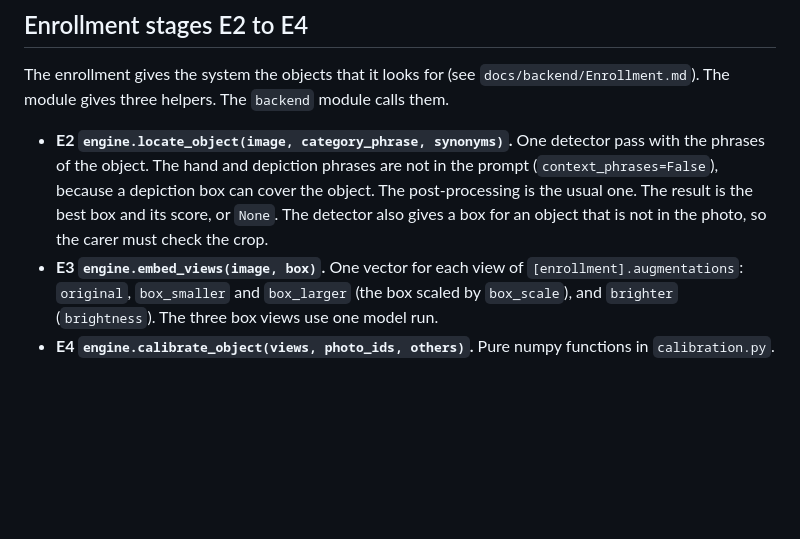
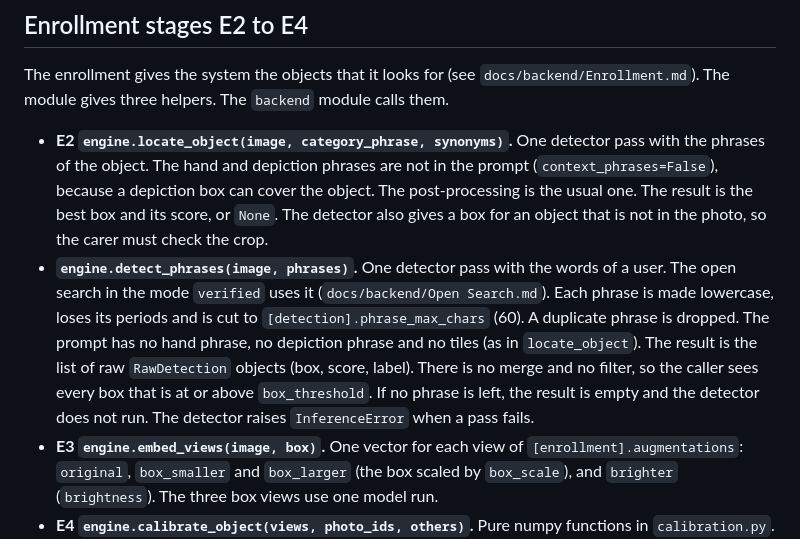
Before and after one commit to Logorhythms-UI/saarthi, a Markdown page: docs/ai/AI Ingestion Module.md, the part around the change. GitHub-like rendering; blank space fills up the shorter version.

```diff
--- a/docs/ai/AI Ingestion Module.md
+++ b/docs/ai/AI Ingestion Module.md
@@ -242,6 +242,12 @@ The module gives three helpers. The `backend` module calls them.
   The hand and depiction phrases are not in the prompt (`context_phrases=False`), because a depiction box can cover the object.
   The post-processing is the usual one. The result is the best box and its score, or `None`.
   The detector also gives a box for an object that is not in the photo, so the carer must check the crop.
+- **`engine.detect_phrases(image, phrases)`.** One detector pass with the words of a user. The open search in the mode `verified` uses it
+  (`docs/backend/Open Search.md`). Each phrase is made lowercase, loses its periods and is cut to `[detection].phrase_max_chars` (60).
+  A duplicate phrase is dropped. The prompt has no hand phrase, no depiction phrase and no tiles (as in `locate_object`).
+  The result is the list of raw `RawDetection` objects (box, score, label). There is no merge and no filter, so the caller sees every box
+  that is at or above `box_threshold`. If no phrase is left, the result is empty and the detector does not run.
+  The detector raises `InferenceError` when a pass fails.
 - **E3 `engine.embed_views(image, box)`.** One vector for each view of `[enrollment].augmentations`:
   `original`, `box_smaller` and `box_larger` (the box scaled by `box_scale`), and `brighter` (`brightness`).
   The three box views use one model run.
```
Also changed, not shown: ai/README.md (+1 -0 lines).
